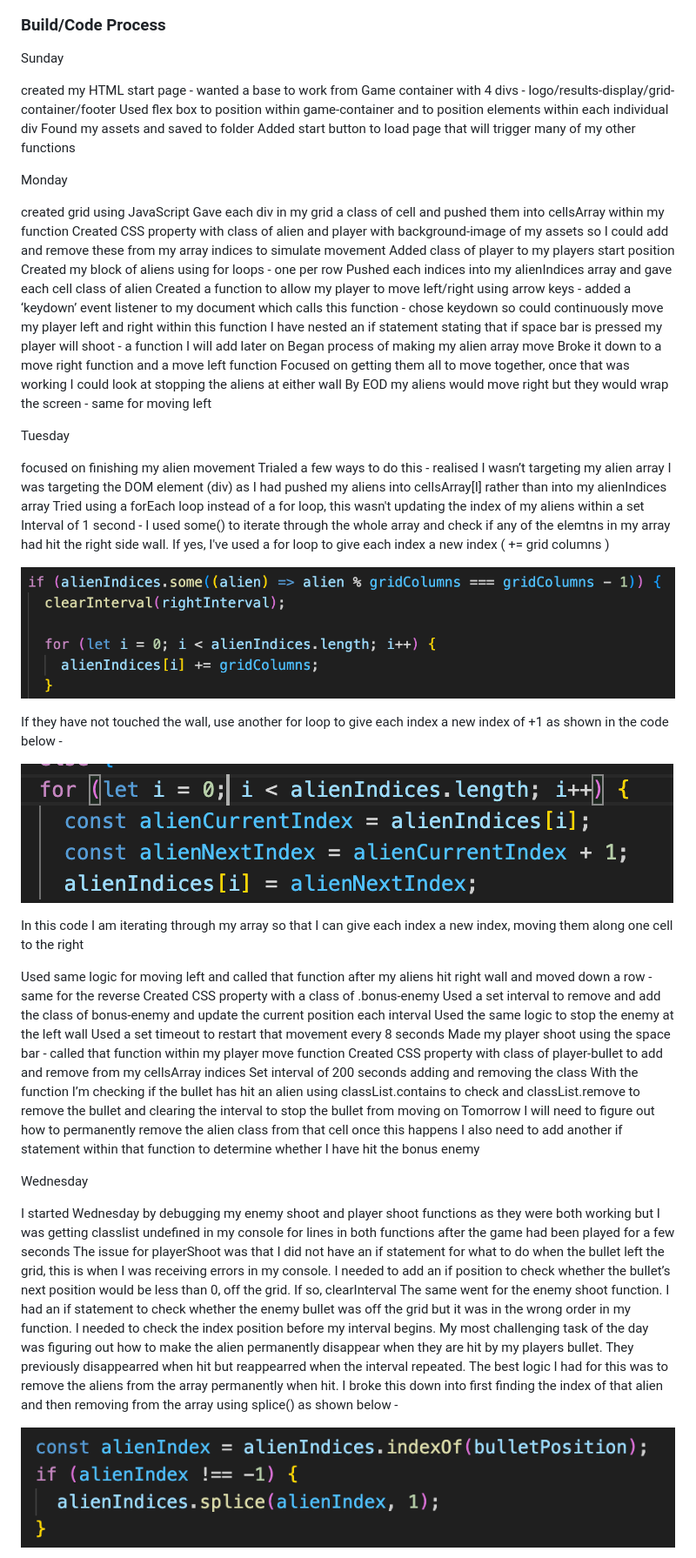
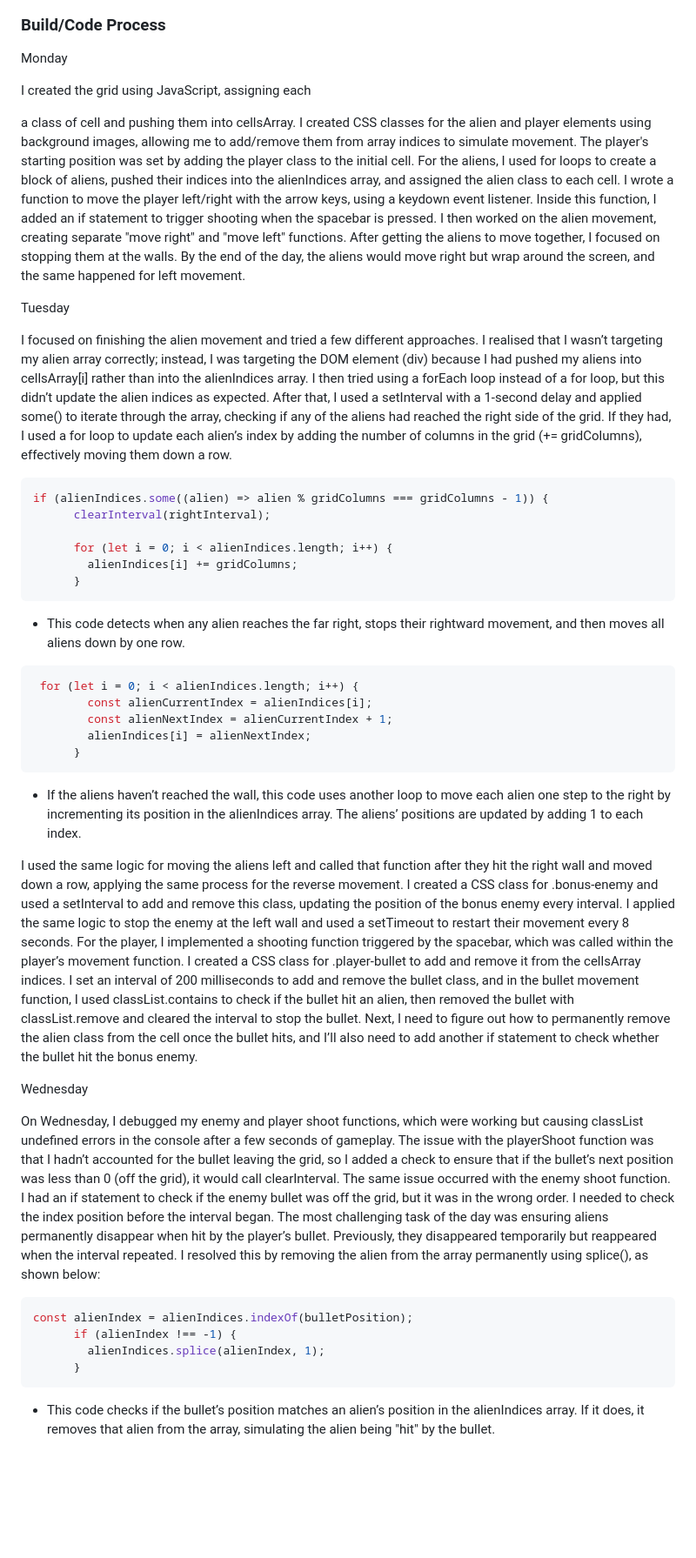
Before and after one commit to maiadee/project-1-spaceinvaders, a Markdown page: Readme.md, the part around the change printed below. Shown: that part at 87% size. GitHub-like rendering; blank space fills up the shorter version.

````diff
--- a/Readme.md
+++ b/Readme.md
@@ -32,65 +38,48 @@ Wireframes
 
 ### Build/Code Process
 
-Sunday
-
-created my HTML start page - wanted a base to work from
-Game container with 4 divs - logo/results-display/grid-container/footer
-Used flex box to position within game-container and to position elements within each individual div
-Found my assets and saved to folder
-Added start button to load page that will trigger many of my other functions
-
 Monday
 
-created grid using JavaScript
-Gave each div in my grid a class of cell and pushed them into cellsArray within my function
-Created CSS property with class of alien and player with background-image of my assets so I could add and remove these from my array indices to simulate movement
-Added class of player to my players start position
-Created my block of aliens using for loops - one per row
-Pushed each indices into my alienIndices array and gave each cell class of alien
-Created a function to allow my player to move left/right using arrow keys - added a ‘keydown’ event listener to my document which calls this function - chose keydown so could continuously move my player left and right
-within this function I have nested an if statement stating that if space bar is pressed my player will shoot - a function I will add later on
-Began process of making my alien array move
-Broke it down to a move right function and a move left function
-Focused on getting them all to move together, once that was working I could look at stopping the aliens at either wall
-By EOD my aliens would move right but they would wrap the screen - same for moving left
+I created the grid using JavaScript, assigning each <div> a class of cell and pushing them into cellsArray. I created CSS classes for the alien and player elements using background images, allowing me to add/remove them from array indices to simulate movement. The player's starting position was set by adding the player class to the initial cell. For the aliens, I used for loops to create a block of aliens, pushed their indices into the alienIndices array, and assigned the alien class to each cell.
+I wrote a function to move the player left/right with the arrow keys, using a keydown event listener. Inside this function, I added an if statement to trigger shooting when the spacebar is pressed.
+I then worked on the alien movement, creating separate "move right" and "move left" functions. After getting the aliens to move together, I focused on stopping them at the walls. By the end of the day, the aliens would move right but wrap around the screen, and the same happened for left movement.
 
 Tuesday
 
-focused on finishing my alien movement
-Trialed a few ways to do this - realised I wasn’t targeting my alien array I was targeting the DOM element (div) as I had pushed my aliens into cellsArray[I] rather than into my alienIndices array
-Tried using a forEach loop instead of a for loop, this wasn't updating the index of my aliens
-within a set Interval of 1 second - I used some() to iterate through the whole array and check if any of the elemtns in my array had hit the right side wall. If yes, I've used a for loop to give each index a new index ( += grid columns )
+I focused on finishing the alien movement and tried a few different approaches. I realised that I wasn’t targeting my alien array correctly; instead, I was targeting the DOM element (div) because I had pushed my aliens into cellsArray[i] rather than into the alienIndices array. I then tried using a forEach loop instead of a for loop, but this didn’t update the alien indices as expected. After that, I used a setInterval with a 1-second delay and applied some() to iterate through the array, checking if any of the aliens had reached the right side of the grid. If they had, I used a for loop to update each alien’s index by adding the number of columns in the grid (+= gridColumns), effectively moving them down a row.
 
-![SpaceInvaders](<Readme images /code-block3.png>)
+``` javascript
+if (alienIndices.some((alien) => alien % gridColumns === gridColumns - 1)) {
+      clearInterval(rightInterval);
 
-If they have not touched the wall, use another for loop to give each index a new index of +1 as shown in the code below -
+      for (let i = 0; i < alienIndices.length; i++) {
+        alienIndices[i] += gridColumns;
+      }
+```
+- This code detects when any alien reaches the far right, stops their rightward movement, and then moves all aliens down by one row.
 
-![SpaceInvaders](<Readme images /code-block2.png>)
+``` javascript
+ for (let i = 0; i < alienIndices.length; i++) {
+        const alienCurrentIndex = alienIndices[i];
+        const alienNextIndex = alienCurrentIndex + 1;
+        alienIndices[i] = alienNextIndex;
+      }
+```
+- If the aliens haven’t reached the wall, this code uses another loop to move each alien one step to the right by incrementing its position in the alienIndices array. The aliens’ positions are updated by adding 1 to each index.
 
-In this code I am iterating through my array so that I can give each index a new index, moving them along one cell to the right
-
-Used same logic for moving left and called that function after my aliens hit right wall and moved down a row - same for the reverse
-Created CSS property with a class of .bonus-enemy
-Used a set interval to remove and add the class of bonus-enemy and update the current position each interval
-Used the same logic to stop the enemy at the left wall
-Used a set timeout to restart that movement every 8 seconds
-Made my player shoot using the space bar - called that function within my player move function
-Created CSS property with class of player-bullet to add and remove from my cellsArray indices
-Set interval of 200 seconds adding and removing the class
-With the function I’m checking if the bullet has hit an alien using classList.contains to check and classList.remove to remove the bullet and clearing the interval to stop the bullet from moving on
-Tomorrow I will need to figure out how to permanently remove the alien class from that cell once this happens
-I also need to add another if statement within that function to determine whether I have hit the bonus enemy
+I used the same logic for moving the aliens left and called that function after they hit the right wall and moved down a row, applying the same process for the reverse movement. I created a CSS class for .bonus-enemy and used a setInterval to add and remove this class, updating the position of the bonus enemy every interval. I applied the same logic to stop the enemy at the left wall and used a setTimeout to restart their movement every 8 seconds. For the player, I implemented a shooting function triggered by the spacebar, which was called within the player’s movement function. I created a CSS class for .player-bullet to add and remove it from the cellsArray indices. I set an interval of 200 milliseconds to add and remove the bullet class, and in the bullet movement function, I used classList.contains to check if the bullet hit an alien, then removed the bullet with classList.remove and cleared the interval to stop the bullet. Next, I need to figure out how to permanently remove the alien class from the cell once the bullet hits, and I’ll also need to add another if statement to check whether the bullet hit the bonus enemy.
 
 Wednesday
 
-I started Wednesday by debugging my enemy shoot and player shoot functions as they were both working but I was getting classlist undefined in my console for lines in both functions after the game had been played for a few seconds
-The issue for playerShoot was that I did not have an if statement for what to do when the bullet left the grid, this is when I was receiving errors in my console.
-I needed to add an if position to check whether the bullet’s next position would be less than 0, off the grid. If so, clearInterval
-The same went for the enemy shoot function. I had an if statement to check whether the enemy bullet was off the grid but it was in the wrong order in my function. I needed to check the index position before my interval begins.
-My most challenging task of the day was figuring out how to make the alien permanently disappear when they are hit by my players bullet. They previously disappearred when hit but reappearred when the interval repeated.
-The best logic I had for this was to remove the aliens from the array permanently when hit.
-I broke this down into first finding the index of that alien and then removing from the array using splice() as shown below -
+On Wednesday, I debugged my enemy and player shoot functions, which were working but causing classList undefined errors in the console after a few seconds of gameplay. The issue with the playerShoot function was that I hadn’t accounted for the bullet leaving the grid, so I added a check to ensure that if the bullet’s next position was less than 0 (off the grid), it would call clearInterval.
+The same issue occurred with the enemy shoot function. I had an if statement to check if the enemy bullet was off the grid, but it was in the wrong order. I needed to check the index position before the interval began.
+The most challenging task of the day was ensuring aliens permanently disappear when hit by the player’s bullet. Previously, they disappeared temporarily but reappeared when the interval repeated. I resolved this by removing the alien from the array permanently using splice(), as shown below:
 
-![SpaceInvaders](<Readme images /code-block1.png>)
+``` javascript
+const alienIndex = alienIndices.indexOf(bulletPosition);
+      if (alienIndex !== -1) {
+        alienIndices.splice(alienIndex, 1);
+      }
+```
+- This code checks if the bullet’s position matches an alien’s position in the alienIndices array. If it does, it removes that alien from the array, simulating the alien being "hit" by the bullet.
 
````
Also changed, not shown: other parts of Readme.md (+42 -30 lines).
